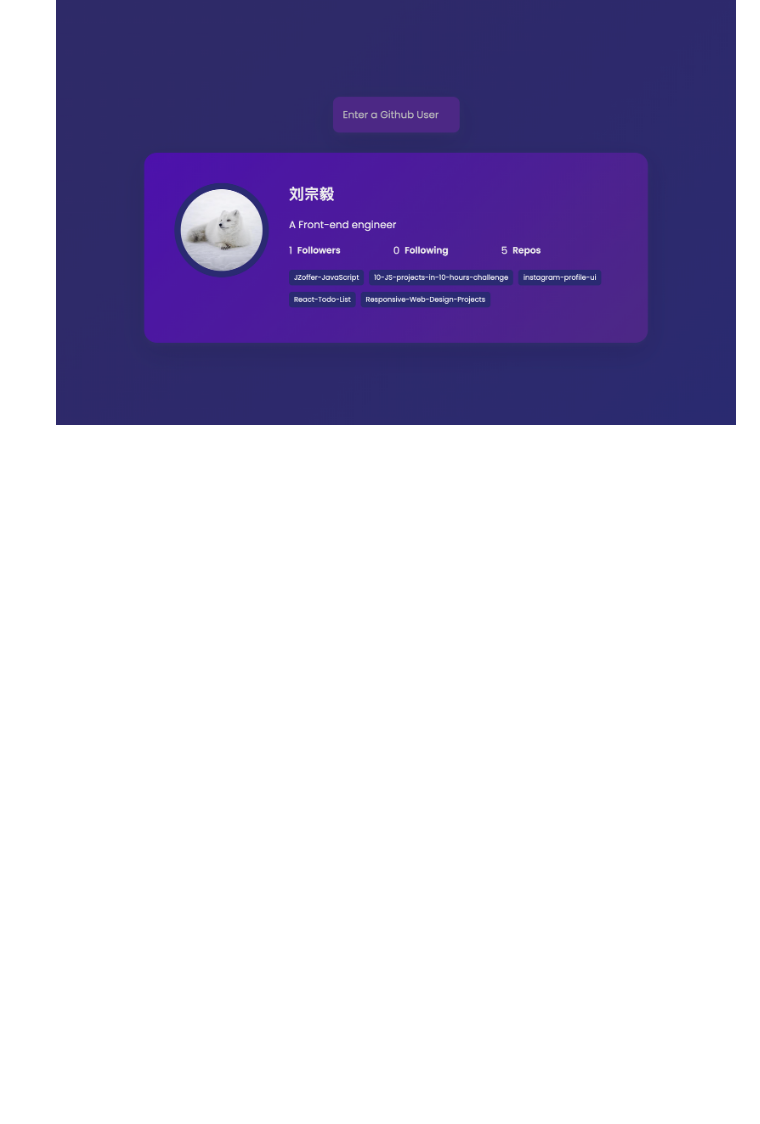
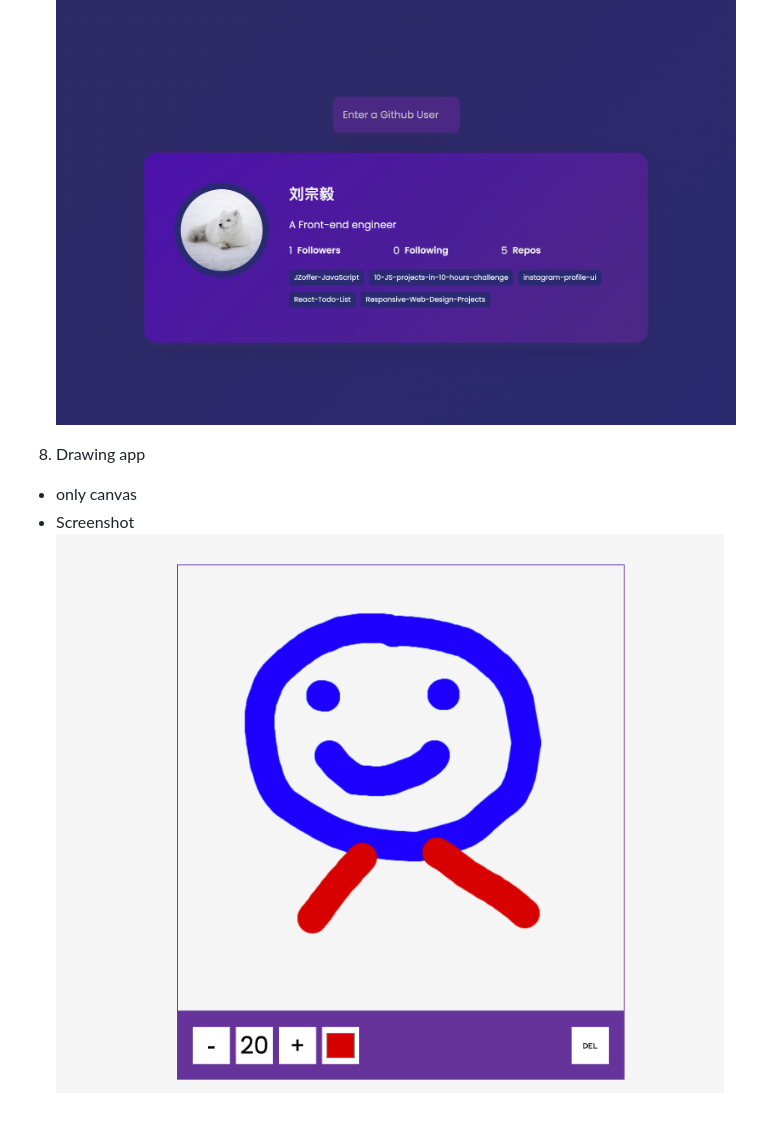
Before and after one commit to Joyee691/10-JS-projects-in-10-hours-challenge, a Markdown page: README.md, the part around the change. GitHub-like rendering; pictures changed too: Screenshots/canvas-app.png (added); blank space fills up the shorter version.

```diff
--- a/README.md
+++ b/README.md
@@ -43,3 +43,8 @@
 - Design: [Profile Card](https://www.uidesigndaily.com/posts/photoshop-profile-card-user-day-286)
 - Screenshot
   <img src='Screenshots/github-profile.png' />
+
+8. Drawing app
+- only canvas
+- Screenshot
+  <img src='Screenshots/canvas-app.png' />
```
Also changed, not shown: 3 other files.
